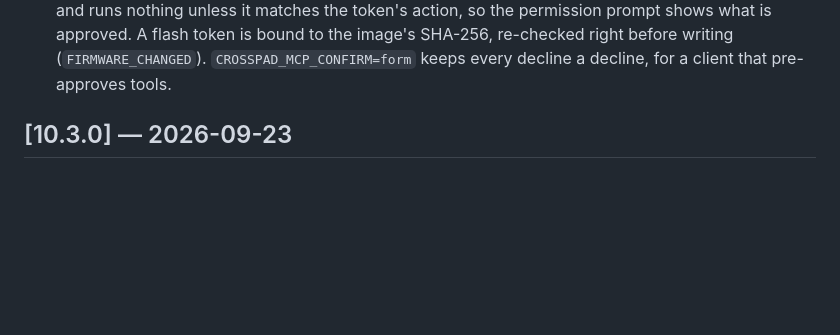
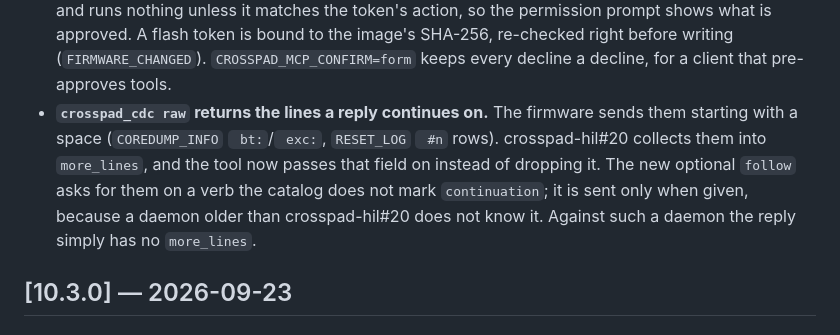
Before and after one commit to CrossPad/crosspad-mcp, a Markdown page: CHANGELOG.md, the part around the change. Drawn GitHub-style; blank space fills up the shorter version.

Commit message:
docs(changelog): crosspad_cdc raw passes on more_lines (#31)
Co-Authored-By: Claude Opus 5.5 <noreply@anthropic.com>

```diff
--- a/CHANGELOG.md
+++ b/CHANGELOG.md
@@ -40,6 +40,13 @@ All notable changes to crosspad-mcp-server. Format follows
   flash token is bound to the image's SHA-256, re-checked right before
   writing (`FIRMWARE_CHANGED`). `CROSSPAD_MCP_CONFIRM=form` keeps every decline
   a decline, for a client that pre-approves tools.
+- **`crosspad_cdc raw` returns the lines a reply continues on.** The firmware
+  sends them starting with a space (`COREDUMP_INFO` ` bt:`/` exc:`, `RESET_LOG`
+  ` #n` rows). crosspad-hil#20 collects them into `more_lines`, and the tool now
+  passes that field on instead of dropping it. The new optional `follow` asks for
+  them on a verb the catalog does not mark `continuation`; it is sent only when
+  given, because a daemon older than crosspad-hil#20 does not know it. Against
+  such a daemon the reply simply has no `more_lines`.
 
 ## [10.3.0] — 2026-09-23
 
```
